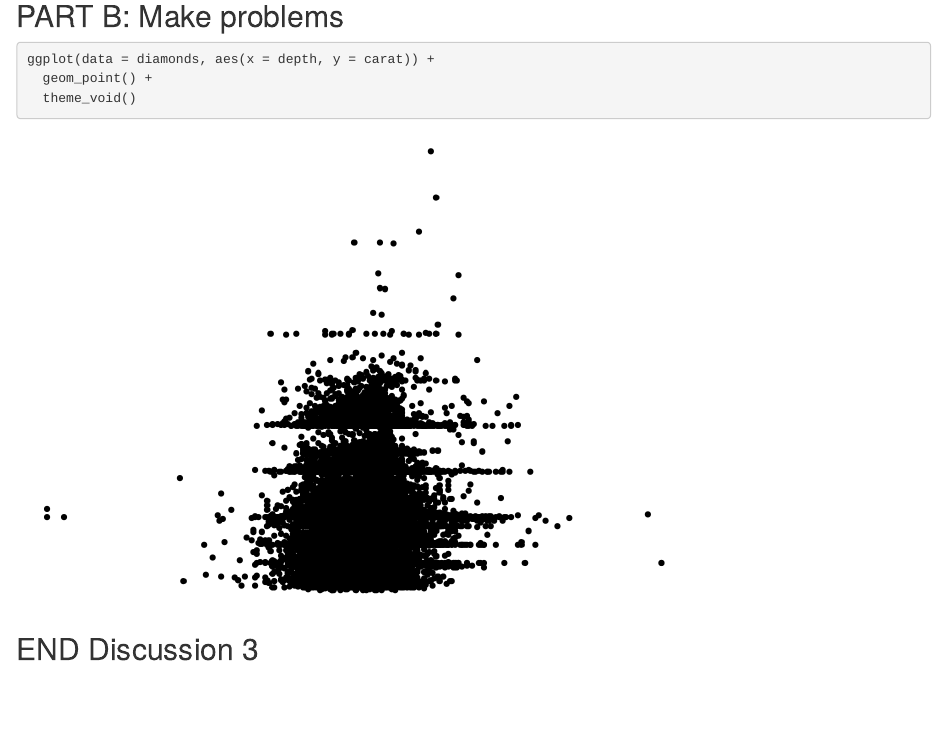
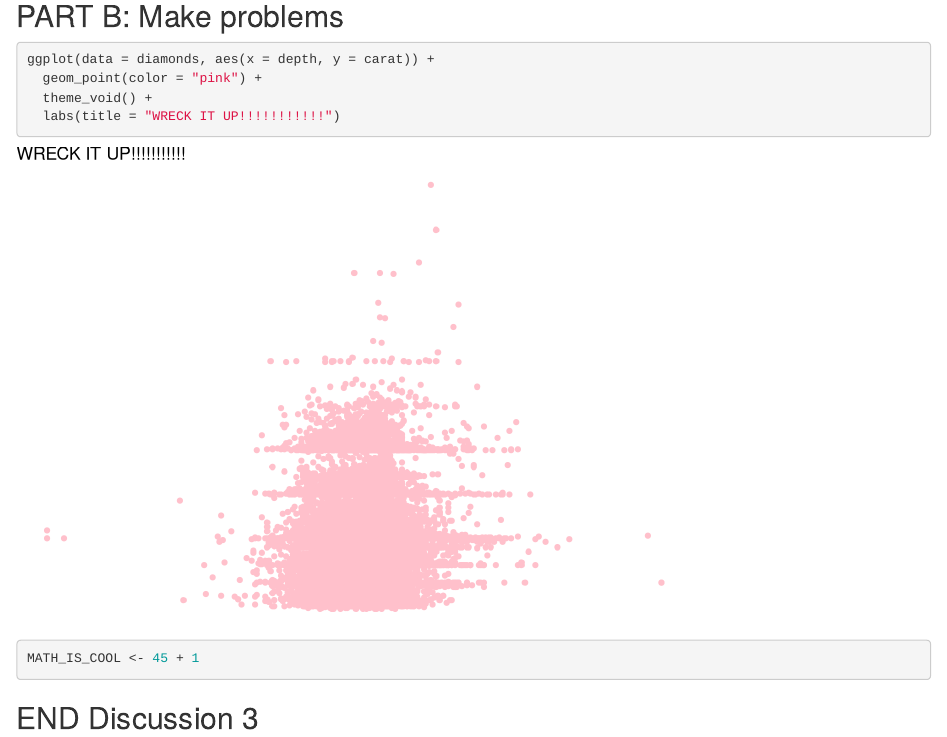
Before and after one commit to gavimk/wild-git-collab, an R Markdown document (git_wild.Rmd): the page in a window 1100 px wide, from 1510 px down. Rendered offline with R 4.5, knitr and Pandoc, with nearby package versions; code that draws random numbers runs with fixed seeds of ours.

Commit message:
some awesome edits

````diff
--- a/git_wild.Rmd
+++ b/git_wild.Rmd
@@ -37,8 +37,12 @@ ggplot(data = diamonds, aes(x = color, y = carat)) +
 
 ```{r break-it-1}
 ggplot(data = diamonds, aes(x = depth, y = carat)) +
-  geom_point() +
-  theme_void()
+  geom_point(color = "pink") +
+  theme_void() +
+  labs(title = "WRECK IT UP!!!!!!!!!!!")
+
+MATH_IS_COOL <- 45 + 1
+
 ```
 
 ```{r break-it-2}
````
